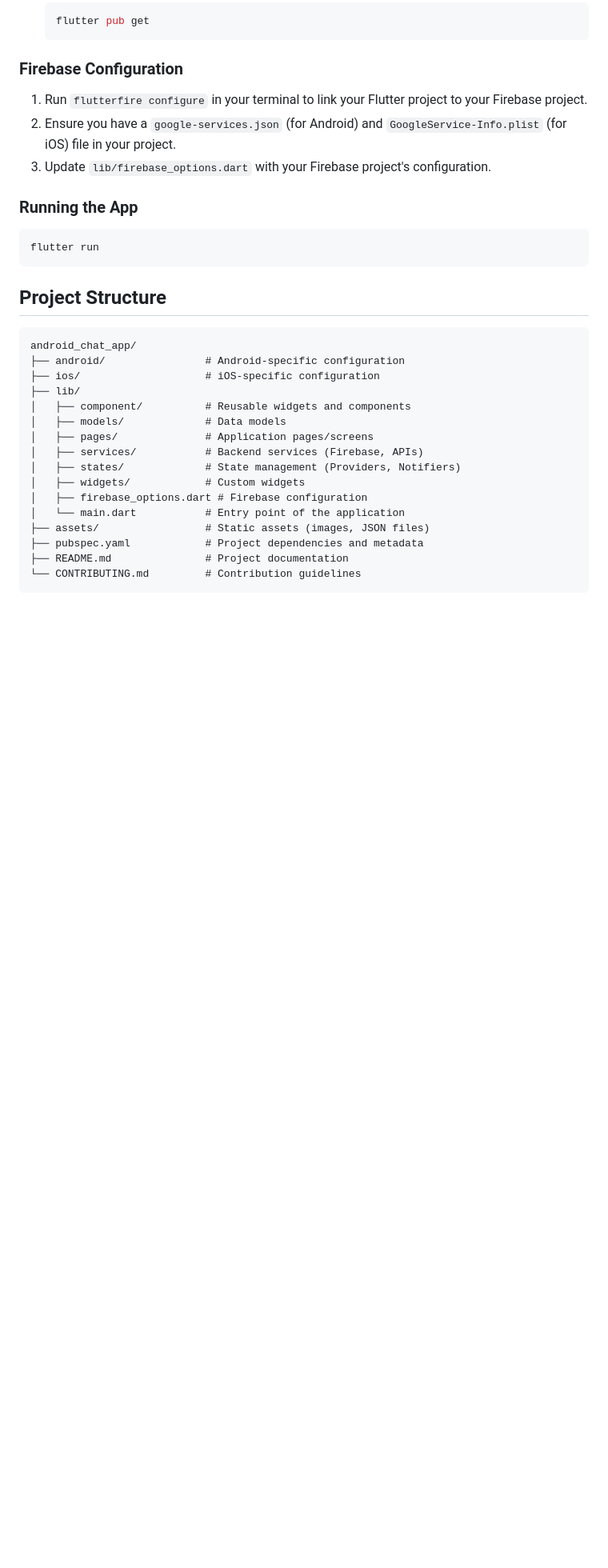
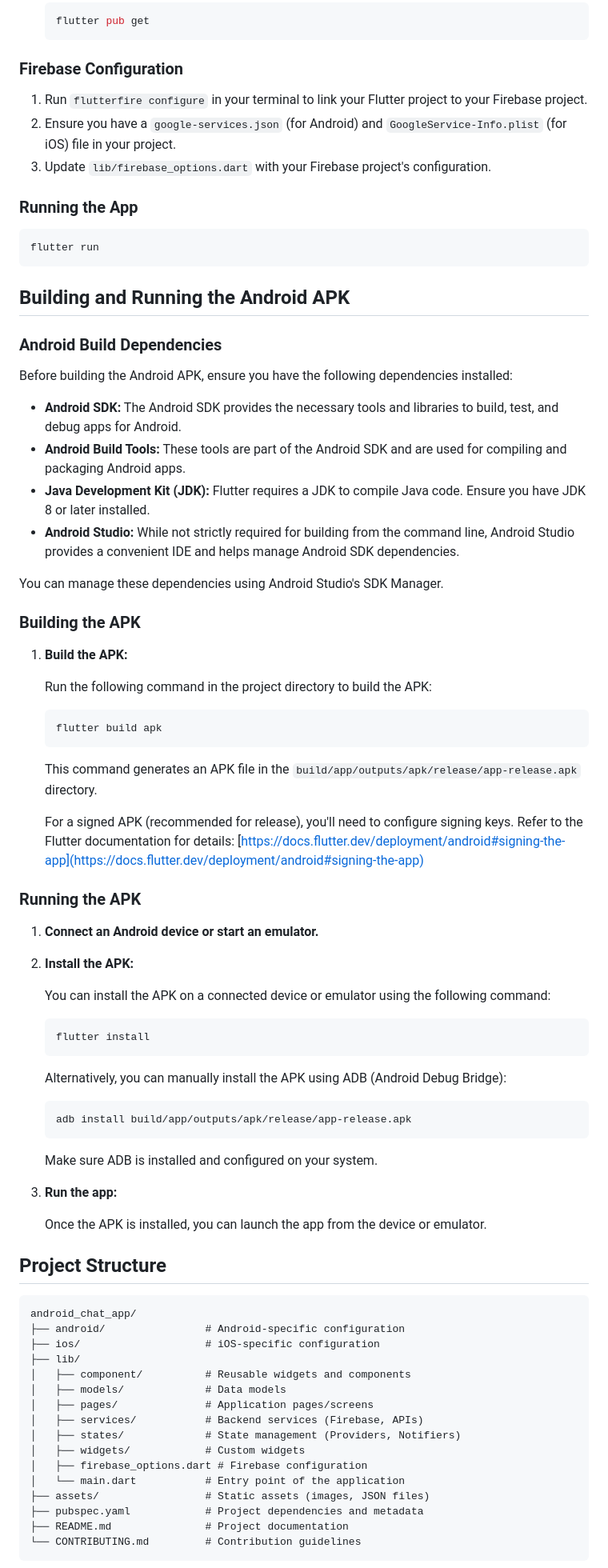
Before and after one commit to S1610/android_chat_app, a Markdown page: README.md, the part around the change. Shown at 80% size. Rendered like a GitHub page; blank space fills up the shorter version.

Commit message:
Add android build guide.

````diff
--- a/README.md
+++ b/README.md
@@ -61,6 +61,56 @@ This application provides a versatile platform with three main modules:
 flutter run
 ```
 
+## Building and Running the Android APK
+
+### Android Build Dependencies
+
+Before building the Android APK, ensure you have the following dependencies installed:
+
+*   **Android SDK:** The Android SDK provides the necessary tools and libraries to build, test, and debug apps for Android.
+*   **Android Build Tools:** These tools are part of the Android SDK and are used for compiling and packaging Android apps.
+*   **Java Development Kit (JDK):** Flutter requires a JDK to compile Java code. Ensure you have JDK 8 or later installed.
+*   **Android Studio:** While not strictly required for building from the command line, Android Studio provides a convenient IDE and helps manage Android SDK dependencies.
+
+You can manage these dependencies using Android Studio's SDK Manager.
+
+### Building the APK
+
+1.  **Build the APK:**
+
+    Run the following command in the project directory to build the APK:
+
+    ```sh
+    flutter build apk
+    ```
+
+    This command generates an APK file in the `build/app/outputs/apk/release/app-release.apk` directory.
+
+    For a signed APK (recommended for release), you'll need to configure signing keys. Refer to the Flutter documentation for details: [https://docs.flutter.dev/deployment/android#signing-the-app](https://docs.flutter.dev/deployment/android#signing-the-app)
+
+### Running the APK
+
+1.  **Connect an Android device or start an emulator.**
+2.  **Install the APK:**
+
+    You can install the APK on a connected device or emulator using the following command:
+
+    ```sh
+    flutter install
+    ```
+
+    Alternatively, you can manually install the APK using ADB (Android Debug Bridge):
+
+    ```sh
+    adb install build/app/outputs/apk/release/app-release.apk
+    ```
+
+    Make sure ADB is installed and configured on your system.
+
+3.  **Run the app:**
+
+    Once the APK is installed, you can launch the app from the device or emulator.
+
 ## Project Structure
 
 ```
````
